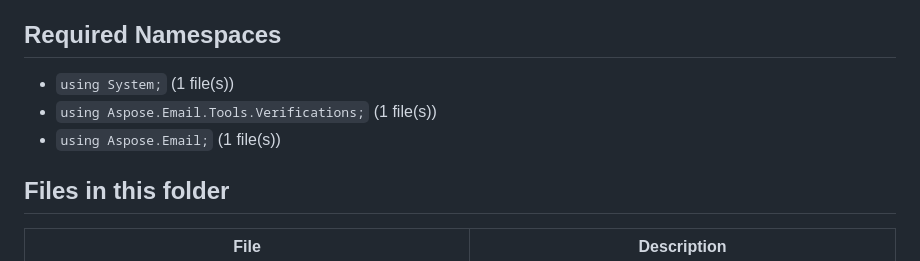
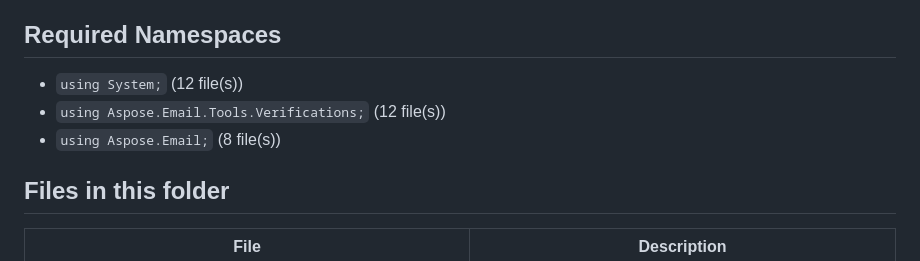
Before and after one commit to aspose-email/agentic-net-examples, a Markdown page: programming-email-verification/agents.md, the part around the change. GitHub-like rendering.

```diff
--- a/programming-email-verification/agents.md
+++ b/programming-email-verification/agents.md
@@ -18,9 +18,9 @@ See the root [agents.md](../agents.md) for repository-wide conventions.
 - Files are standalone `.cs` examples stored directly in this folder.
 
 ## Required Namespaces
-- `using System;` (1 file(s))
-- `using Aspose.Email.Tools.Verifications;` (1 file(s))
-- `using Aspose.Email;` (1 file(s))
+- `using System;` (12 file(s))
+- `using Aspose.Email.Tools.Verifications;` (12 file(s))
+- `using Aspose.Email;` (8 file(s))
 
 ## Files in this folder
 | File | Description |
```
